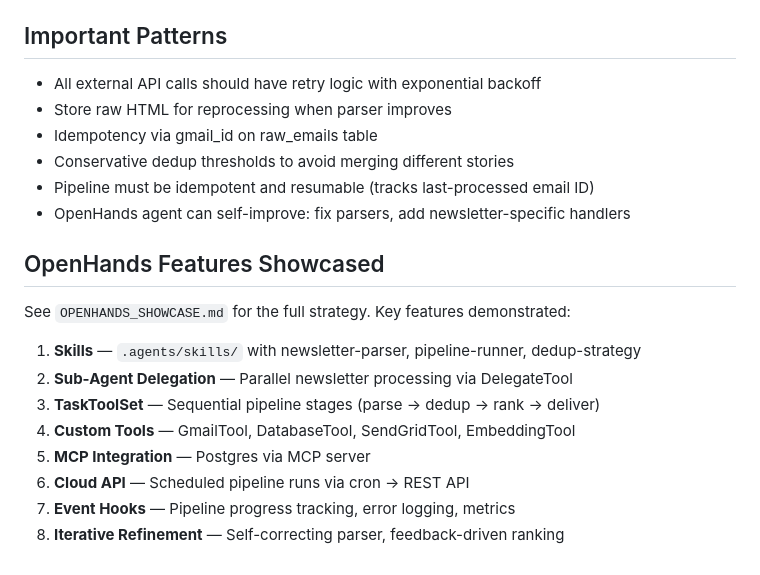
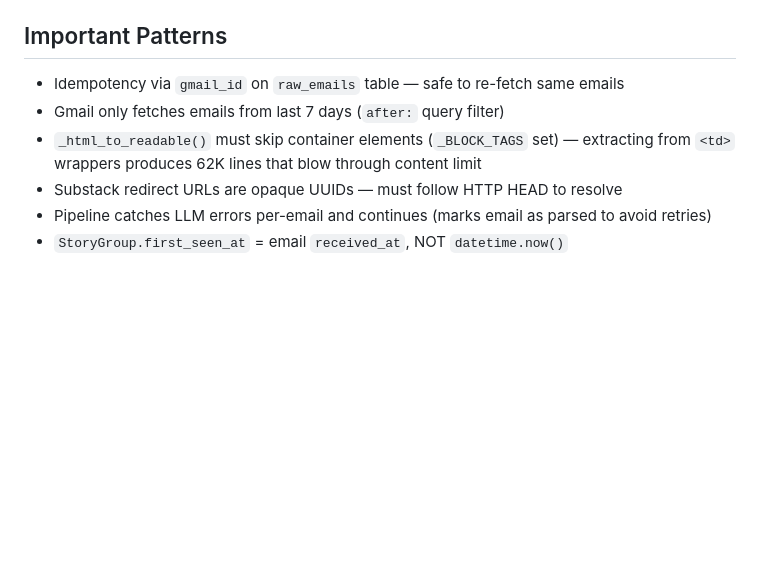
Before and after one commit to rajshah4/dailyme, a Markdown page: AGENTS.md, the part around one of its changes. Rendered like a GitHub page; blank space fills up the shorter version.

```diff
--- a/AGENTS.md
+++ b/AGENTS.md
@@ -47,19 +63,8 @@
 
 ## Important Patterns
-- All external API calls should have retry logic with exponential backoff
-- Store raw HTML for reprocessing when parser improves
-- Idempotency via gmail_id on raw_emails table
-- Conservative dedup thresholds to avoid merging different stories
-- Pipeline must be idempotent and resumable (tracks last-processed email ID)
-- OpenHands agent can self-improve: fix parsers, add newsletter-specific handlers
-
-## OpenHands Features Showcased
-See `OPENHANDS_SHOWCASE.md` for the full strategy. Key features demonstrated:
-1. **Skills** — `.agents/skills/` with newsletter-parser, pipeline-runner, dedup-strategy
-2. **Sub-Agent Delegation** — Parallel newsletter processing via DelegateTool
-3. **TaskToolSet** — Sequential pipeline stages (parse → dedup → rank → deliver)
-4. **Custom Tools** — GmailTool, DatabaseTool, SendGridTool, EmbeddingTool
-5. **MCP Integration** — Postgres via MCP server
-6. **Cloud API** — Scheduled pipeline runs via cron → REST API
-7. **Event Hooks** — Pipeline progress tracking, error logging, metrics
-8. **Iterative Refinement** — Self-correcting parser, feedback-driven ranking
+- Idempotency via `gmail_id` on `raw_emails` table — safe to re-fetch same emails
+- Gmail only fetches emails from last 7 days (`after:` query filter)
+- `_html_to_readable()` must skip container elements (`_BLOCK_TAGS` set) — extracting from `<td>` wrappers produces 62K lines that blow through content limit
+- Substack redirect URLs are opaque UUIDs — must follow HTTP HEAD to resolve
+- Pipeline catches LLM errors per-email and continues (marks email as parsed to avoid retries)
+- `StoryGroup.first_seen_at` = email `received_at`, NOT `datetime.now()`
```
Also changed, not shown: other parts of AGENTS.md (+44 -28 lines).
